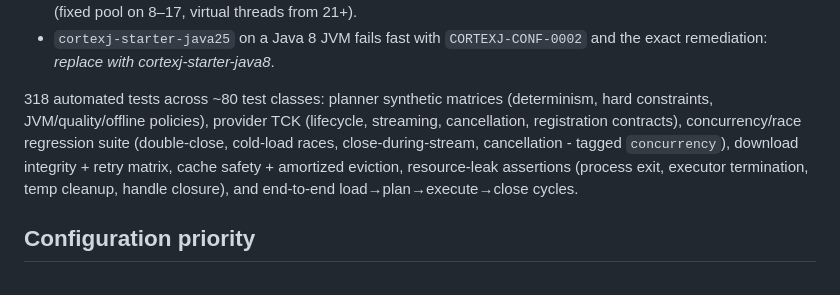
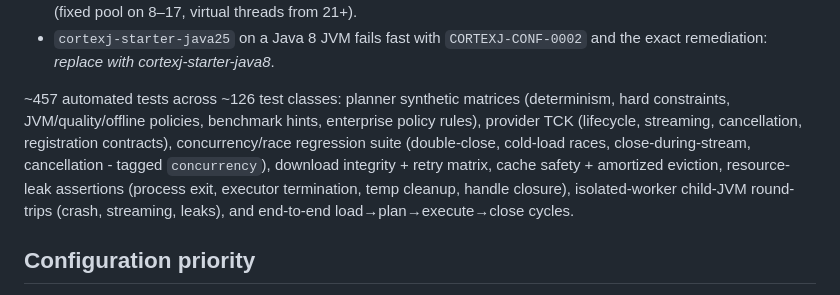
Before and after one commit to okostiukevych/CortexJ, a Markdown page: README.md, the part around the change. GitHub-like rendering.

Commit message:
docs: fix the remaining stale test count in the build section

```diff
--- a/README.md
+++ b/README.md
@@ -246,12 +246,13 @@ Multi-JDK verification (executed on real JDKs 8/11/17/21/25):
 - `cortexj-starter-java25` on a Java 8 JVM fails fast with `CORTEXJ-CONF-0002`
   and the exact remediation: *replace with cortexj-starter-java8*.
 
-318 automated tests across ~80 test classes: planner synthetic matrices (determinism, hard
-constraints, JVM/quality/offline policies), provider TCK (lifecycle, streaming, cancellation,
-registration contracts), concurrency/race regression suite (double-close, cold-load races,
-close-during-stream, cancellation - tagged `concurrency`), download integrity + retry matrix,
-cache safety + amortized eviction, resource-leak assertions (process exit, executor termination,
-temp cleanup, handle closure), and end-to-end load→plan→execute→close cycles.
+~457 automated tests across ~126 test classes: planner synthetic matrices (determinism, hard
+constraints, JVM/quality/offline policies, benchmark hints, enterprise policy rules), provider
+TCK (lifecycle, streaming, cancellation, registration contracts), concurrency/race regression
+suite (double-close, cold-load races, close-during-stream, cancellation - tagged `concurrency`),
+download integrity + retry matrix, cache safety + amortized eviction, resource-leak assertions
+(process exit, executor termination, temp cleanup, handle closure), isolated-worker child-JVM
+round-trips (crash, streaming, leaks), and end-to-end load→plan→execute→close cycles.
 
 ## Configuration priority
 
```
